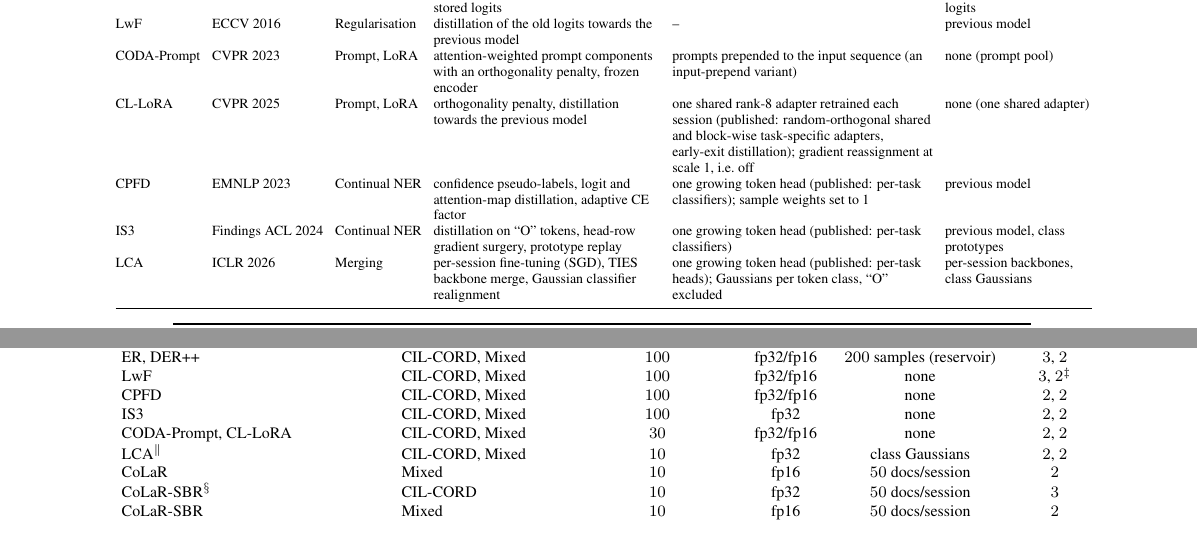
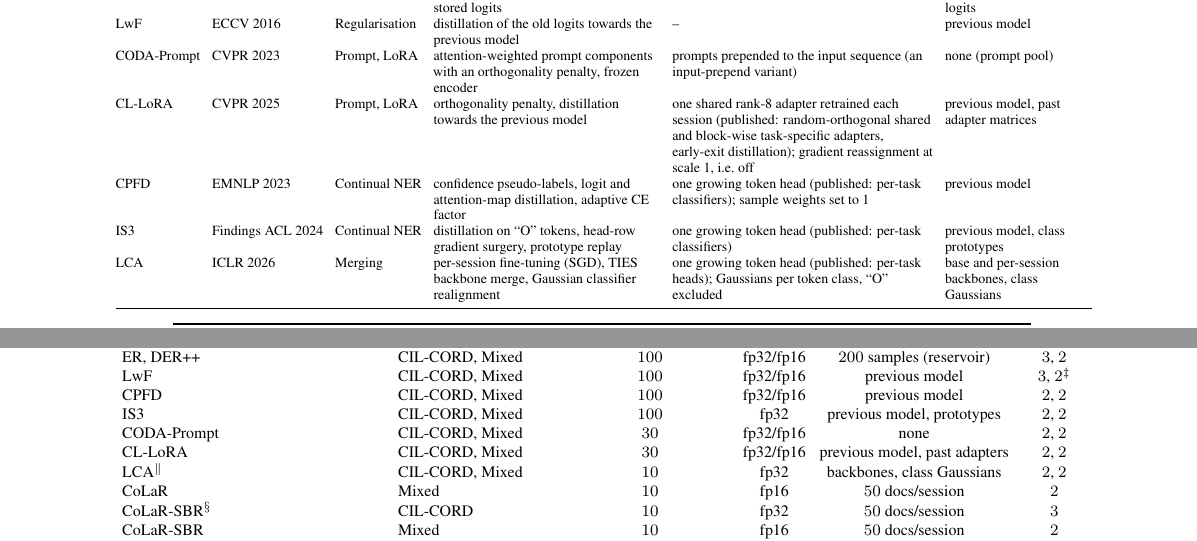
Before and after one commit to hoangthanh283/CLUE, a LaTeX CV (paper_cvpr/supp.tex, which reads paper_cvpr/supp_baselines.tex): two parts of pages 17 and 18 of 25, joined at a grey line, cut so that both start at the same text. The pictures show the PDF file paper_cvpr/supp.pdf that the author committed with the source.

Commit message:
docs(paper): P16 resolve R11b (H1 CL-LoRA memory cell, L1)
H1: the Memory column is re-read from doccl/methods/*.py. CL-LoRA keeps the
previous model as teacher (cl_lora.py) and every session's adapter A
matrices (o_lora.py): "previous model, past adapter matrices". LCA keeps the
base and every per-session backbone besides the class Gaussians
(lca.py _base_backbone, _task_backbones). Same corrections in the
hand-written memory column of tab:legacyprotocol (LwF, CPFD: previous model;
IS3: previous model, prototypes; CL-LoRA split from CODA-Prompt; LCA:
backbones, class Gaussians). No prose called CL-LoRA memory-free.
L1: one clause on the naive and joint re-runs in App. I's per-class paragraph.

```diff
--- a/paper_cvpr/supp.tex
+++ b/paper_cvpr/supp.tex
@@ -591,18 +591,19 @@
 \setlength{\tabcolsep}{6pt}
 \caption{\textbf{Settings of the legacy-protocol ($\dagger$) cells.} Every row early-stops on the session's test split, except joint training on Mixed, which holds out $10\%$ of its pooled training set. Precision ``fp32/fp16'': seed 42 on CIL-CORD ran in fp32 (mixed precision was added to these training loops only afterwards) and every other seed in fp16 mixed precision. Seeds are given per scenario in the order of the second column. The clean protocol replaces all of this with fp32, a $10$-epoch cap ($100$ for joint training) and early stopping on $10\%$ held out from each session's training data. $^{\ddagger}$LwF: the one fp16 seed per scenario that collapsed to zero is excluded (CIL-CORD seed 123, Mixed seed 7), leaving $2$ and $1$ seeds. $^{*}$The first DIL grid (naive, EWC, LwF, ER, DER++, CODA-Prompt, CL-LoRA, joint training; all four backbones) saved no configuration; the values are the grid script's defaults and could not be confirmed per run (that script's default batch size was $16$, against $2$ for every later run), and joint training early-stopped on the pooled test sets. $^{\S}$On CIL-CORD these gate runs feed only the LexSlot comparison (\cref{tab:slot}) and the delta-capacity table (\cref{tab:delta}); the main-table cells are clean. $^{\|}$LCA trains with its published optimiser, SGD at learning rate $0.01$ (realignment: $5{\times}10^{-3}$), not AdamW at $5{\times}10^{-5}$ (\cref{app:baselines}).}
 \label{tab:legacyprotocol}
-\footnotesize\setlength{\tabcolsep}{4.5pt}
+\footnotesize\setlength{\tabcolsep}{3.5pt}
 \begin{tabular}{llcccc}
 \toprule
 Row & Scenarios & Epoch cap & Precision & Memory & Seeds \\
 \midrule
 Naive, joint training & Mixed & $100$ & fp16 & none & $2$ \\
 ER, DER++ & CIL-CORD, Mixed & $100$ & fp32/fp16 & $200$ samples (reservoir) & $3$, $2$ \\
-LwF & CIL-CORD, Mixed & $100$ & fp32/fp16 & none & $3$, $2^{\ddagger}$ \\
-CPFD & CIL-CORD, Mixed & $100$ & fp32/fp16 & none & $2$, $2$ \\
-IS3 & CIL-CORD, Mixed & $100$ & fp32 & none & $2$, $2$ \\
-CODA-Prompt, CL-LoRA & CIL-CORD, Mixed & $30$ & fp32/fp16 & none & $2$, $2$ \\
-LCA$^{\|}$ & CIL-CORD, Mixed & $10$ & fp32 & class Gaussians & $2$, $2$ \\
+LwF & CIL-CORD, Mixed & $100$ & fp32/fp16 & previous model & $3$, $2^{\ddagger}$ \\
+CPFD & CIL-CORD, Mixed & $100$ & fp32/fp16 & previous model & $2$, $2$ \\
+IS3 & CIL-CORD, Mixed & $100$ & fp32 & previous model, prototypes & $2$, $2$ \\
+CODA-Prompt & CIL-CORD, Mixed & $30$ & fp32/fp16 & none & $2$, $2$ \\
+CL-LoRA & CIL-CORD, Mixed & $30$ & fp32/fp16 & previous model, past adapters & $2$, $2$ \\
+LCA$^{\|}$ & CIL-CORD, Mixed & $10$ & fp32 & backbones, class Gaussians & $2$, $2$ \\
 CoLaR & Mixed & $10$ & fp16 & $50$ docs/session & $2$ \\
 CoLaR-SBR$^{\S}$ & CIL-CORD & $10$ & fp32 & $50$ docs/session & $3$ \\
 CoLaR-SBR & Mixed & $10$ & fp16 & $50$ docs/session & $2$ \\
--- a/paper_cvpr/supp_baselines.tex
+++ b/paper_cvpr/supp_baselines.tex
@@ -7,9 +7,9 @@
 DER++ & NeurIPS 2020 & Replay & replay of documents with labels and stored logits & -- & 200 raw documents + logits \\
 LwF & ECCV 2016 & Regularisation & distillation of the old logits towards the previous model & -- & previous model \\
 CODA-Prompt & CVPR 2023 & Prompt, LoRA & attention-weighted prompt components with an orthogonality penalty, frozen encoder & prompts prepended to the input sequence (an input-prepend variant) & none (prompt pool) \\
-CL-LoRA & CVPR 2025 & Prompt, LoRA & orthogonality penalty, distillation towards the previous model & one shared rank-8 adapter retrained each session (published: random-orthogonal shared and block-wise task-specific adapters, early-exit distillation); gradient reassignment at scale 1, i.e.\ off & none (one shared adapter) \\
+CL-LoRA & CVPR 2025 & Prompt, LoRA & orthogonality penalty, distillation towards the previous model & one shared rank-8 adapter retrained each session (published: random-orthogonal shared and block-wise task-specific adapters, early-exit distillation); gradient reassignment at scale 1, i.e.\ off & previous model, past adapter matrices \\
 CPFD & EMNLP 2023 & Continual NER & confidence pseudo-labels, logit and attention-map distillation, adaptive CE factor & one growing token head (published: per-task classifiers); sample weights set to 1 & previous model \\
 IS3 & Findings ACL 2024 & Continual NER & distillation on ``O'' tokens, head-row gradient surgery, prototype replay & one growing token head (published: per-task classifiers) & previous model, class prototypes \\
-LCA & ICLR 2026 & Merging & per-session fine-tuning (SGD), TIES backbone merge, Gaussian classifier realignment & one growing token head (published: per-task heads); Gaussians per token class, ``O'' excluded & per-session backbones, class Gaussians \\
+LCA & ICLR 2026 & Merging & per-session fine-tuning (SGD), TIES backbone merge, Gaussian classifier realignment & one growing token head (published: per-task heads); Gaussians per token class, ``O'' excluded & base and per-session backbones, class Gaussians \\
 \bottomrule
 \end{tabular}
```
Also changed, not shown: paper_cvpr/tab_main_clean.tex (+2 -2 lines), paper_cvpr/figures/findings_a.pdf, paper_cvpr/figures/findings_b.pdf, paper_cvpr/figures/findings_b_key.pdf, paper_cvpr/figures/findings_c.pdf, paper_cvpr/figures/heatmaps.pdf, paper_cvpr/figures/perclass.pdf, paper_cvpr/figures/perseed.pdf, paper_cvpr/figures/routing.pdf, paper_cvpr/figures/spans.pdf, paper_cvpr/figures/trajectory.pdf, paper_cvpr/main.pdf, paper_cvpr/supp.pdf, paper_cvpr/supp.tex (2 more changed lines), 1 other file.
